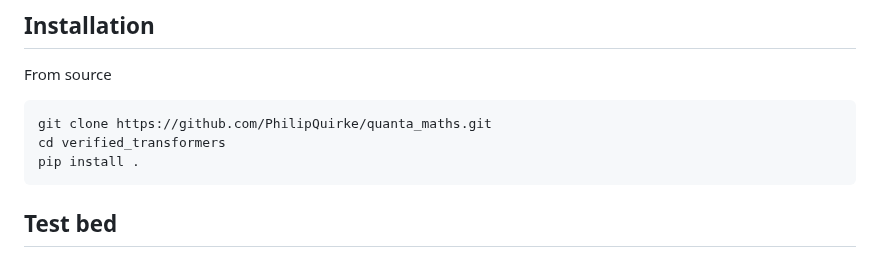
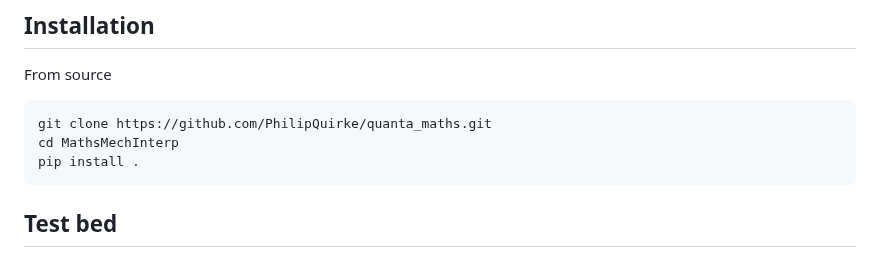
Before and after one commit to PhilipQuirke/quanta_maths, a Markdown page: README.md, the part around the change. Rendered like a GitHub page.

````diff
--- a/README.md
+++ b/README.md
@@ -13,7 +13,7 @@ From source
 
 ```bash
 git clone https://github.com/PhilipQuirke/quanta_maths.git
-cd verified_transformers
+cd MathsMechInterp
 pip install .
 ```
 
````
